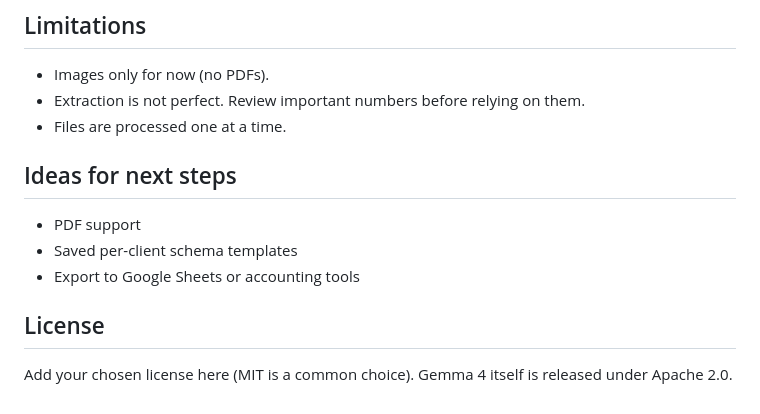
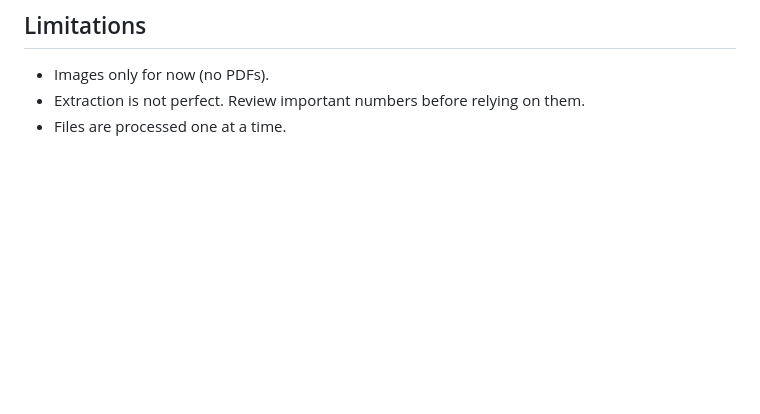
Before and after one commit to marinn-3011/scribe-image-to-json, a Markdown page: README.md, the part around the change. Drawn GitHub-style; blank space fills up the shorter version.

```diff
--- a/README.md
+++ b/README.md
@@ -114,13 +114,3 @@ Requests use temperature 0 and an 8192-token context window.
 - Images only for now (no PDFs).
 - Extraction is not perfect. Review important numbers before relying on them.
 - Files are processed one at a time.
-
-## Ideas for next steps
-
-- PDF support
-- Saved per-client schema templates
-- Export to Google Sheets or accounting tools
-
-## License
-
-Add your chosen license here (MIT is a common choice). Gemma 4 itself is released under Apache 2.0.
```
